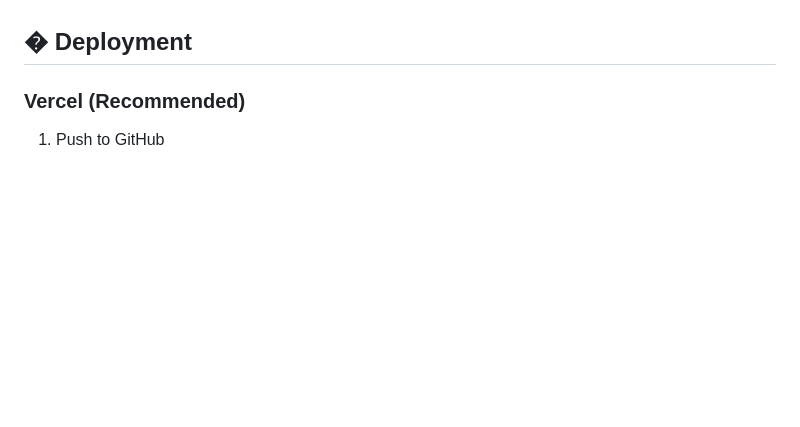
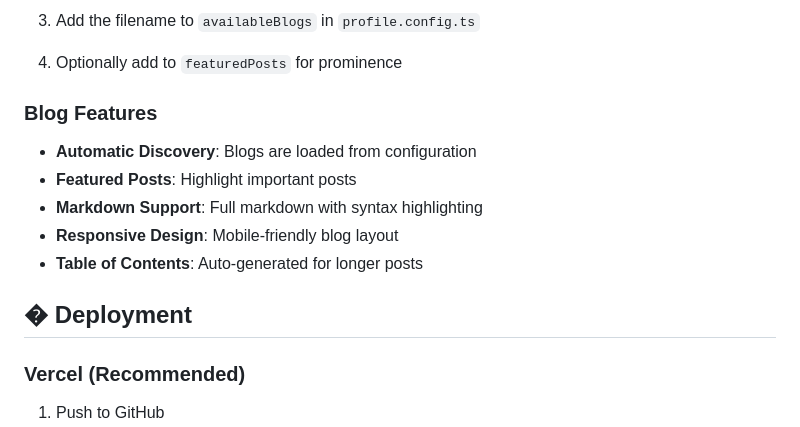
Before and after one commit to iamdhakrey/terminal-portfolio, a Markdown page: README.md, the part around one of its changes. GitHub-like rendering; blank space fills up the shorter version.

```diff
--- a/README.md
+++ b/README.md
@@ -278,3 +369,13 @@ Add markdown files to `/public/blogs/` to create blog posts:
+3. Add the filename to `availableBlogs` in `profile.config.ts`
+4. Optionally add to `featuredPosts` for prominence
+
+### Blog Features
+
+- **Automatic Discovery**: Blogs are loaded from configuration
+- **Featured Posts**: Highlight important posts
+- **Markdown Support**: Full markdown with syntax highlighting
+- **Responsive Design**: Mobile-friendly blog layout
+- **Table of Contents**: Auto-generated for longer posts
 
 ## � Deployment
 
```
Also changed, not shown: other parts of README.md (+95 -4 lines).
